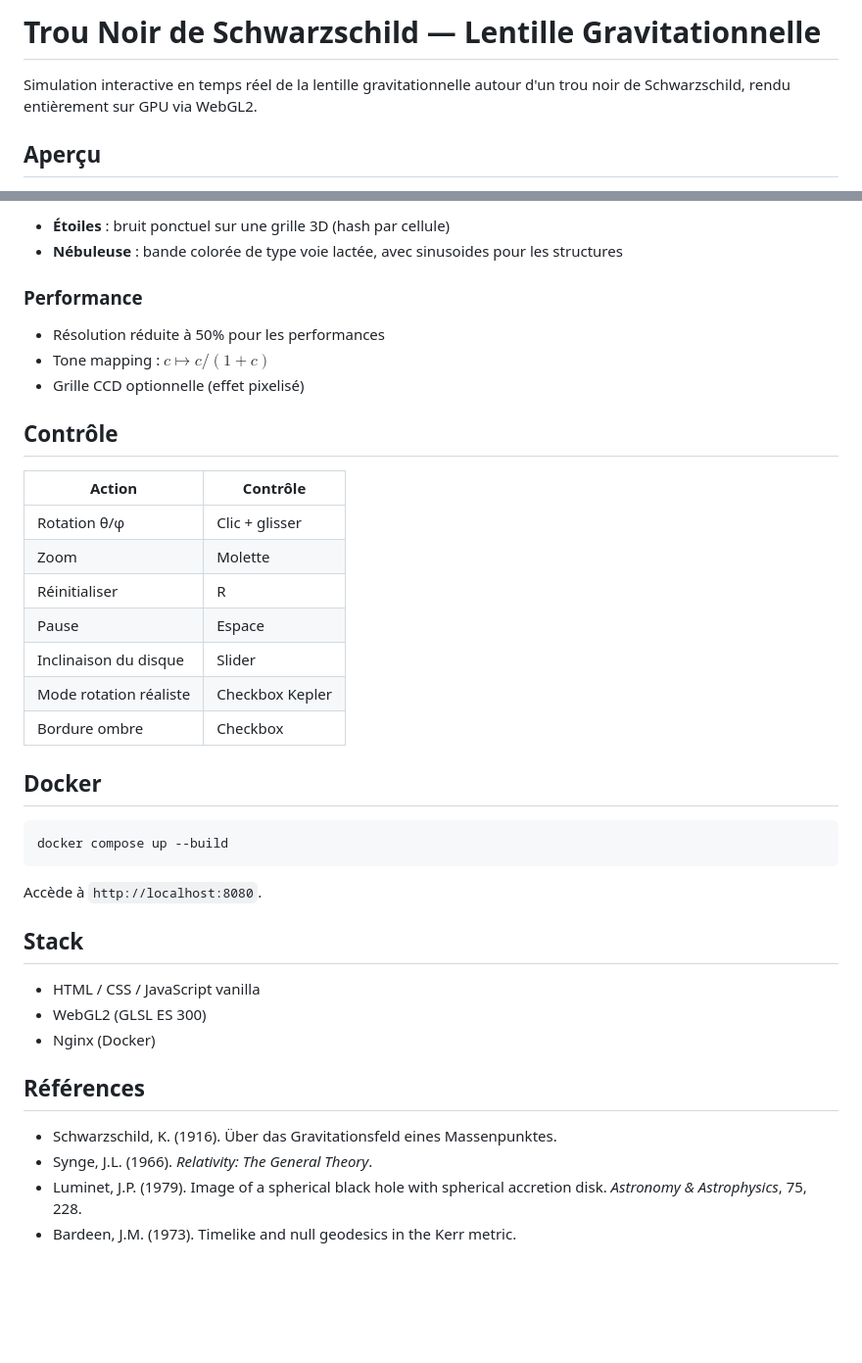
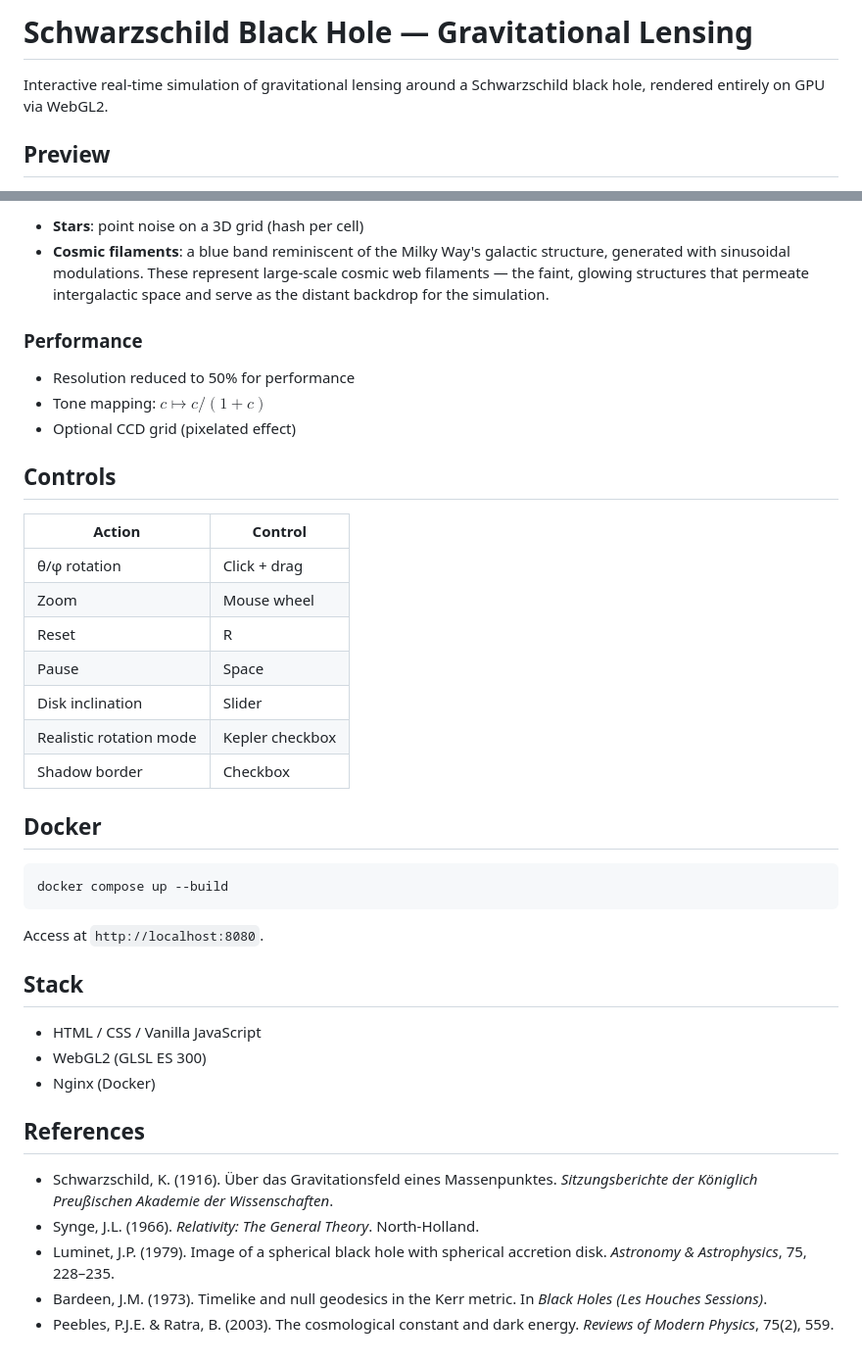
Before and after one commit to TristanHottier/BH_Sim, a Markdown page: README.md, 2 parts joined by grey strips. Shown at 98% size. Drawn GitHub-style; blank space fills up the shorter version.

````diff
--- a/README.md
+++ b/README.md
@@ -1,6 +1,6 @@
-# Trou Noir de Schwarzschild — Lentille Gravitationnelle
+# Schwarzschild Black Hole — Gravitational Lensing
 
-Simulation interactive en temps réel de la lentille gravitationnelle autour d'un trou noir de Schwarzschild, rendu entièrement sur GPU via WebGL2.
+Interactive real-time simulation of gravitational lensing around a Schwarzschild black hole, rendered entirely on GPU via WebGL2.
 
-## Aperçu
+## Preview
 
@@ -79,24 +79,24 @@ Le disque est dans le plan équatorial ($y = 0$), avec :
 
-- **Étoiles** : bruit ponctuel sur une grille 3D (hash par cellule)
-- **Nébuleuse** : bande colorée de type voie lactée, avec sinusoides pour les structures
+- **Stars**: point noise on a 3D grid (hash per cell)
+- **Cosmic filaments**: a blue band reminiscent of the Milky Way's galactic structure, generated with sinusoidal modulations. These represent large-scale cosmic web filaments — the faint, glowing structures that permeate intergalactic space and serve as the distant backdrop for the simulation.
 
 ### Performance
 
-- Résolution réduite à 50% pour les performances
-- Tone mapping : $c \mapsto c / (1 + c)$
-- Grille CCD optionnelle (effet pixelisé)
+- Resolution reduced to 50% for performance
+- Tone mapping: $c \mapsto c / (1 + c)$
+- Optional CCD grid (pixelated effect)
 
-## Contrôle
+## Controls
 
-| Action | Contrôle |
-|--------|----------|
-| Rotation θ/φ | Clic + glisser |
-| Zoom | Molette |
-| Réinitialiser | R |
-| Pause | Espace |
-| Inclinaison du disque | Slider |
-| Mode rotation réaliste | Checkbox Kepler |
-| Bordure ombre | Checkbox |
+| Action | Control |
+|--------|---------|
+| θ/φ rotation | Click + drag |
+| Zoom | Mouse wheel |
+| Reset | R |
+| Pause | Space |
+| Disk inclination | Slider |
+| Realistic rotation mode | Kepler checkbox |
+| Shadow border | Checkbox |
 
 ## Docker
 
@@ -104,17 +104,18 @@ Le disque est dans le plan équatorial ($y = 0$), avec :
 docker compose up --build
 ```
 
-Accède à `http://localhost:8080`.
+Access at `http://localhost:8080`.
 
 ## Stack
 
-- HTML / CSS / JavaScript vanilla
+- HTML / CSS / Vanilla JavaScript
 - WebGL2 (GLSL ES 300)
 - Nginx (Docker)
 
-## Références
+## References
 
-- Schwarzschild, K. (1916). Über das Gravitationsfeld eines Massenpunktes.
-- Synge, J.L. (1966). *Relativity: The General Theory*.
-- Luminet, J.P. (1979). Image of a spherical black hole with spherical accretion disk. *Astronomy & Astrophysics*, 75, 228.
-- Bardeen, J.M. (1973). Timelike and null geodesics in the Kerr metric.
+- Schwarzschild, K. (1916). Über das Gravitationsfeld eines Massenpunktes. *Sitzungsberichte der Königlich Preußischen Akademie der Wissenschaften*.
+- Synge, J.L. (1966). *Relativity: The General Theory*. North-Holland.
+- Luminet, J.P. (1979). Image of a spherical black hole with spherical accretion disk. *Astronomy & Astrophysics*, 75, 228–235.
+- Bardeen, J.M. (1973). Timelike and null geodesics in the Kerr metric. In *Black Holes (Les Houches Sessions)*.
+- Peebles, P.J.E. & Ratra, B. (2003). The cosmological constant and dark energy. *Reviews of Modern Physics*, 75(2), 559.
````
Also changed, not shown: other parts of README.md (+40 -40 lines).
